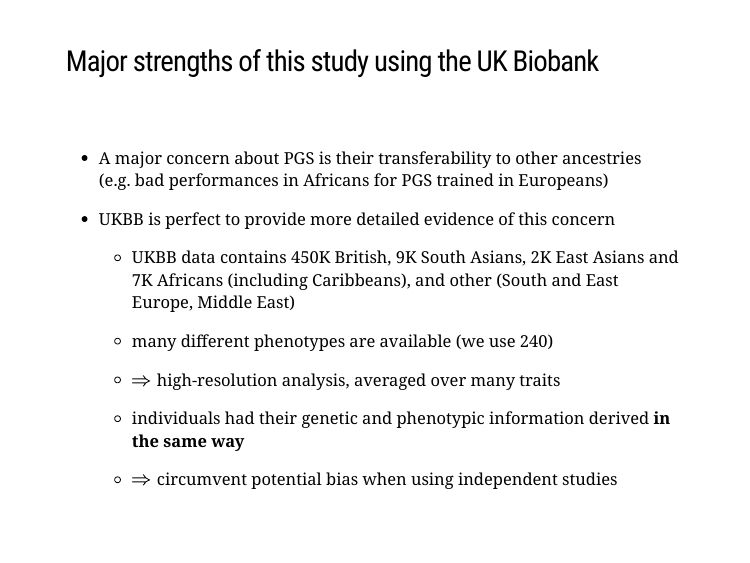
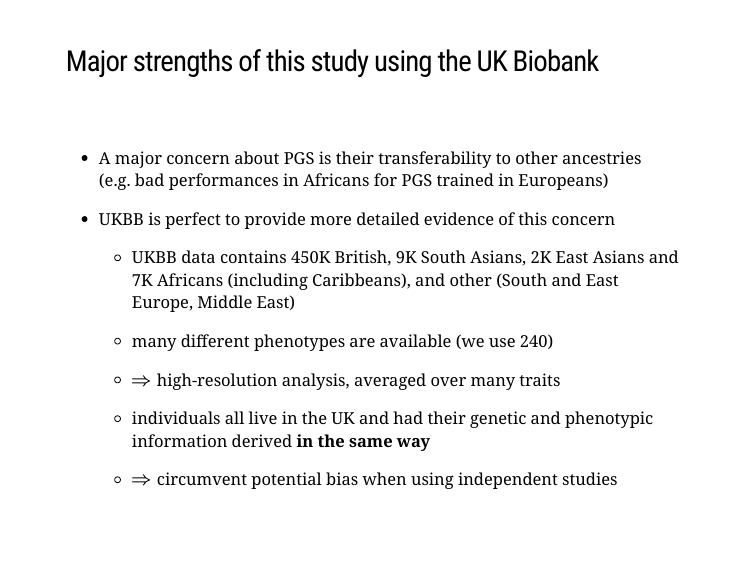
Before and after one commit to privefl/UKBB-PGS, an R Markdown document (docs/group-meeting.Rmd): page 3 of 22. Rendered offline with R 4.5, knitr and Pandoc, with nearby package versions; the slides are laid out offline by our stand-in for remark.js, each with all of its steps uncovered, in fonts that may differ from those the slides ask for, and without slide numbers, shadows or browser add-ons.

Commit message:
finished

```diff
--- a/docs/group-meeting.Rmd
+++ b/docs/group-meeting.Rmd
@@ -46,7 +46,7 @@
 
     - $\Rightarrow$ high-resolution analysis, averaged over many traits
 
-    - individuals had their genetic and phenotypic information derived **in the same way**
+    - individuals all live in the UK and had their genetic and phenotypic information derived **in the same way**
 
     - $\Rightarrow$ circumvent potential bias when using independent studies
 
```
Also changed, not shown: 1 other file.
